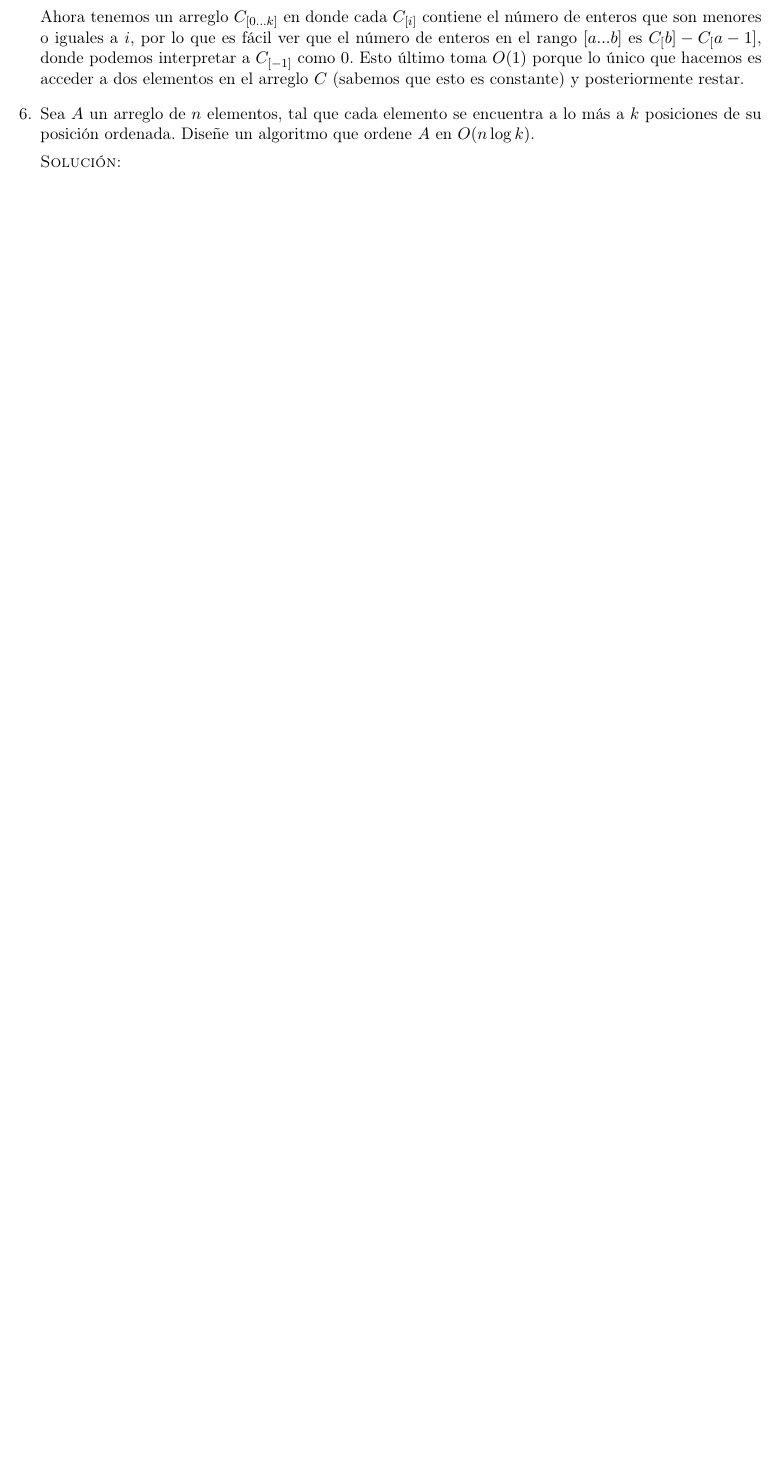
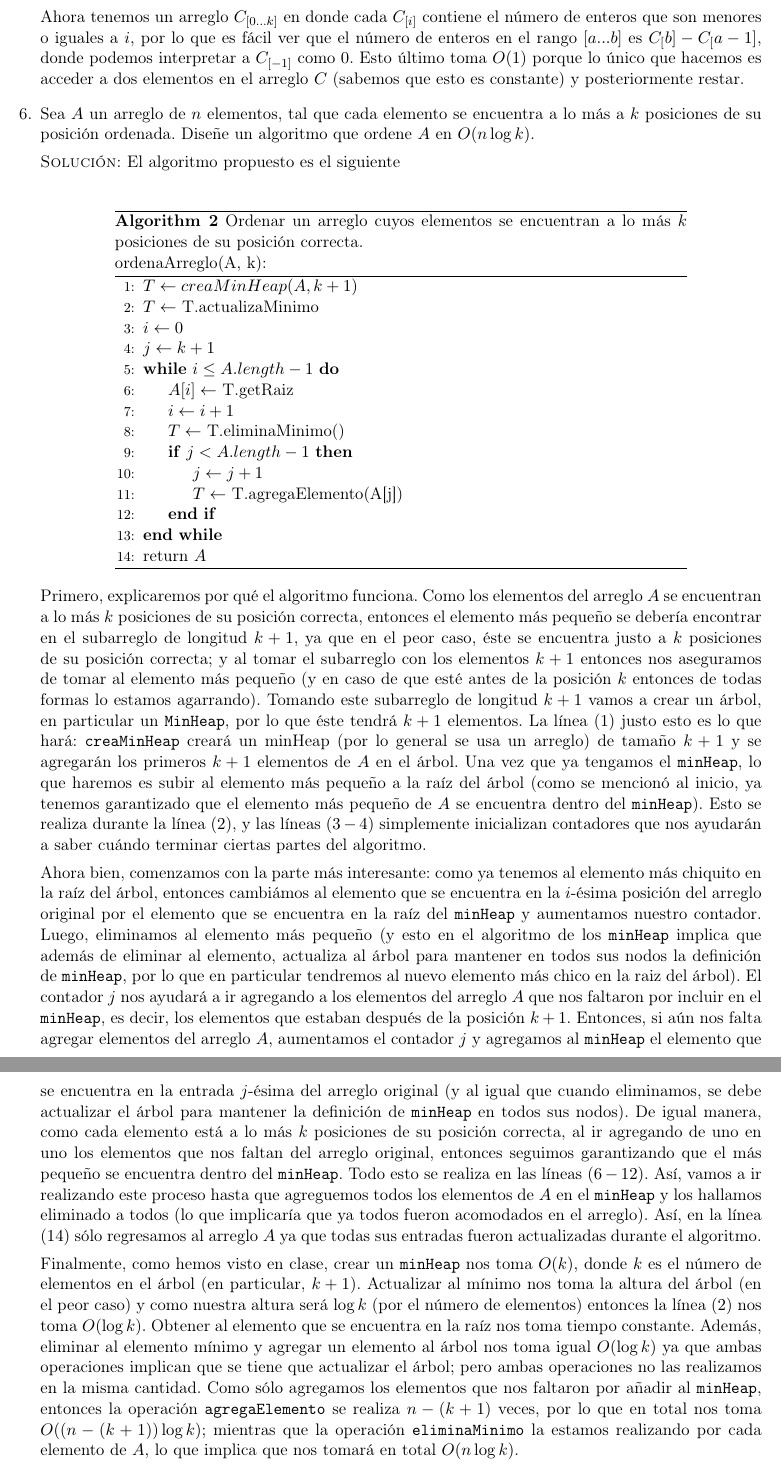
Before and after one commit to taniarubi/analisis-de-algoritmos, a LaTeX problem sheet (tareas/tarea1/Tarea1-RubiTania.tex): part of page 7 of 10 before the commit and two parts of pages 7 and 8 of 11 after it, the two joined at a grey line, cut so that both start at the same text, the shorter picture padded with empty space. Compiled offline with pdfLaTeX.

Commit message:
Ejercicio 6 terminado.

```diff
--- a/tareas/tarea1/Tarea1-RubiTania.tex
+++ b/tareas/tarea1/Tarea1-RubiTania.tex
@@ -434,4 +434,91 @@
     encuentra a lo más a $k$ posiciones de su posición ordenada. Diseñe un
     algoritmo que ordene $A$ en $O(n \log k)$.
 
-    \textsc{Solución:}
+    \textsc{Solución:} El algoritmo propuesto es el siguiente
+    \begin{center}
+        \begin{minipage}[c]{0.75\textwidth}
+        \begin{algorithm}[H]
+            \caption{Ordenar un arreglo cuyos elementos se encuentran a lo más
+                     $k$ posiciones de su posición correcta. \\
+                     ordenaArreglo(A, k):}
+            \begin{algorithmic}[1]
+                \State $T \gets creaMinHeap(A, k+1)$
+                \State $T \gets$ T.actualizaMinimo
+                \State $i \gets 0$
+                \State $j \gets k + 1$
+
+                \While{$i \leq A.length - 1$}
+                    \State $A[i] \gets$ T.getRaiz
+                    \State $i \gets i + 1$
+                    \State $T \gets$ T.eliminaMinimo()
+                    \If{$j < A.length - 1$}
+                        \State $j \gets j +1$
+                        \State $T \gets$ T.agregaElemento(A[j])
+                    \EndIf
+                \EndWhile
+
+                \State return $A$
+            \end{algorithmic}
+        \end{algorithm}
+        \end{minipage}
+    \end{center}
+
+    Primero, explicaremos por qué el algoritmo funciona. Como los elementos del
+    arreglo $A$ se encuentran a lo más $k$ posiciones de su posición correcta,
+    entonces el elemento más pequeño se debería encontrar en el subarreglo
+    de longitud $k+1$, ya que en el peor caso, éste se encuentra justo a $k$
+    posiciones de su posición correcta; y al tomar el subarreglo con los
+    elementos $k+1$ entonces nos aseguramos de tomar al elemento más pequeño
+    (y en caso de que esté antes de la posición $k$ entonces de todas formas
+    lo estamos agarrando). Tomando este subarreglo de longitud $k+1$ vamos a
+    crear un árbol, en particular un \texttt{MinHeap}, por lo que éste tendrá
+    $k+1$ elementos. La línea $(1)$ justo esto es lo que hará:
+    \texttt{creaMinHeap} creará un minHeap (por lo general se usa un arreglo) de
+    tamaño $k+1$ y se agregarán los primeros $k+1$ elementos de $A$ en el árbol.
+    Una vez que ya tengamos el \texttt{minHeap}, lo que haremos es subir al
+    elemento más pequeño a la raíz del árbol (como se mencionó al inicio, ya
+    tenemos garantizado que el elemento más pequeño de $A$ se encuentra dentro
+    del \texttt{minHeap}). Esto se realiza durante la línea $(2)$, y las líneas
+    $(3 - 4)$ simplemente inicializan contadores que nos ayudarán a saber cuándo
+    terminar ciertas partes del algoritmo.
+
+    Ahora bien, comenzamos con la parte más interesante: como ya tenemos al
+    elemento más chiquito en la raíz del árbol, entonces cambiámos al elemento
+    que se encuentra en la $i$-ésima posición del arreglo original por el
+    elemento que se encuentra en la raíz del \texttt{minHeap} y aumentamos
+    nuestro contador. Luego, eliminamos al elemento más pequeño (y esto en el
+    algoritmo de los \texttt{minHeap} implica que además de eliminar al elemento,
+    actualiza al árbol para mantener en todos sus nodos la definición de
+    \texttt{minHeap}, por lo que en particular tendremos al nuevo elemento más
+    chico en la raiz del árbol). El contador $j$ nos ayudará a ir
+    agregando a los elementos del arreglo $A$ que nos faltaron por incluir en
+    el \texttt{minHeap}, es decir, los elementos que estaban después de la
+    posición $k+1$. Entonces, si aún nos falta agregar elementos del arreglo $A$,
+    aumentamos el contador $j$ y agregamos al \texttt{minHeap} el elemento que
+    se encuentra en la entrada $j$-ésima del arreglo original (y al igual que
+    cuando eliminamos, se debe actualizar el árbol para mantener la definición
+    de \texttt{minHeap} en todos sus nodos). De igual manera, como cada elemento
+    está a lo más $k$ posiciones de su posición correcta, al ir agregando de
+    uno en uno los elementos que nos faltan del arreglo original, entonces
+    seguimos garantizando que el más pequeño se encuentra dentro del
+    \texttt{minHeap}. Todo esto se realiza en las líneas $(6 - 12)$. Así,
+    vamos a ir realizando este proceso hasta que agreguemos todos los elementos
+    de $A$ en el \texttt{minHeap} y los hallamos eliminado a todos (lo que
+    implicaría que ya todos fueron acomodados en el arreglo). Así, en la
+    línea $(14)$ sólo regresamos al arreglo $A$ ya que todas sus entradas fueron
+    actualizadas durante el algoritmo.
+
+    Finalmente, como hemos visto en clase, crear un \texttt{minHeap} nos toma
+    $O(k)$, donde $k$ es el número de elementos en el árbol (en particular,
+    $k+1$). Actualizar al mínimo nos toma la altura del árbol (en el peor caso)
+    y como nuestra altura será $\log k$ (por el número de elementos) entonces
+    la línea $(2)$ nos toma $O(\log k)$. Obtener al elemento que se encuentra en
+    la raíz nos toma tiempo constante. Además, eliminar al elemento mínimo y
+    agregar un elemento al árbol nos toma igual $O(\log k)$ ya que ambas
+    operaciones implican que se tiene que actualizar el árbol; pero ambas
+    operaciones no las realizamos en la misma cantidad. Como sólo agregamos los
+    elementos que nos faltaron por añadir al \texttt{minHeap}, entonces la
+    operación \texttt{agregaElemento} se realiza $n-(k+1)$ veces, por lo que en
+    total nos toma $O((n-(k+1)) \log k)$; mientras que la operación
+    \texttt{eliminaMinimo} la estamos realizando por cada elemento de $A$, lo
+    que implica que nos tomará en total $O(n \log k)$.
```
Also changed, not shown: tareas/tarea1/Tarea1-RubiTania.pdf, tareas/tarea1/Tarea1-RubiTania.tex (9 more changed lines).
